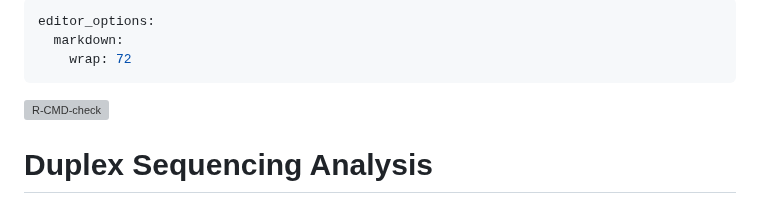
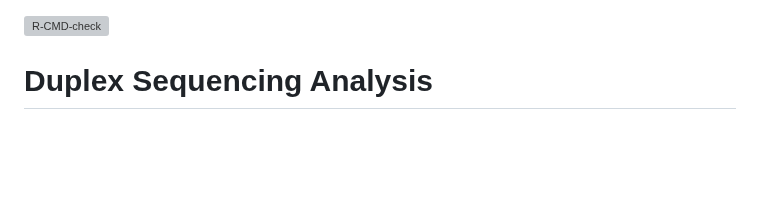
Before and after one commit to EHSRB-BSRSE-Bioinformatics/MutSeqR, a Markdown page: README.md, the part around the change. Drawn GitHub-style; blank space fills up the shorter version; grey boxes are pictures that could not be loaded.

Commit message:
Remove un-needed YAML header

```diff
--- a/README.md
+++ b/README.md
@@ -1,8 +1,4 @@
----
-editor_options:
-  markdown:
-    wrap: 72
----
+
 <!-- badges: start -->
   [![R-CMD-check](https://github.com/EHSRB-BSRSE-Bioinformatics/duplex-sequencing/actions/workflows/R-CMD-check.yaml/badge.svg)](https://github.com/EHSRB-BSRSE-Bioinformatics/duplex-sequencing/actions/workflows/R-CMD-check.yaml)
   <!-- badges: end -->
```
